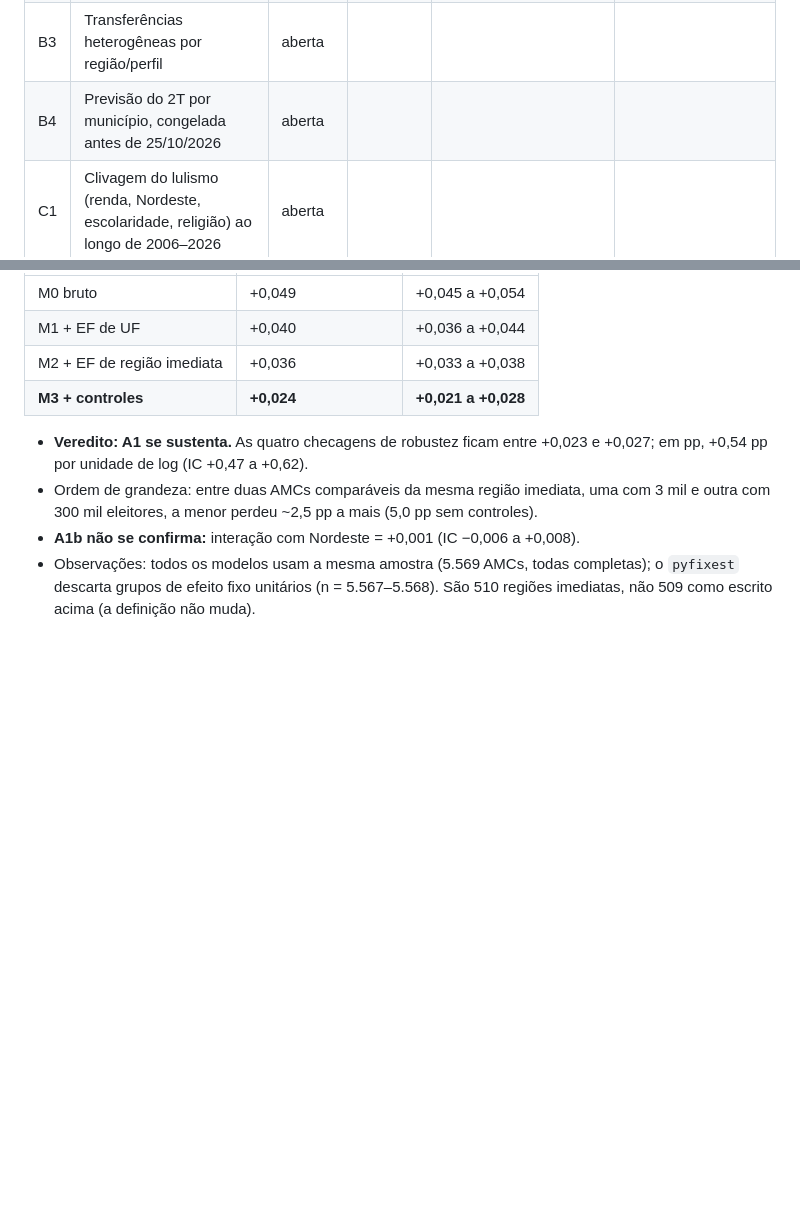
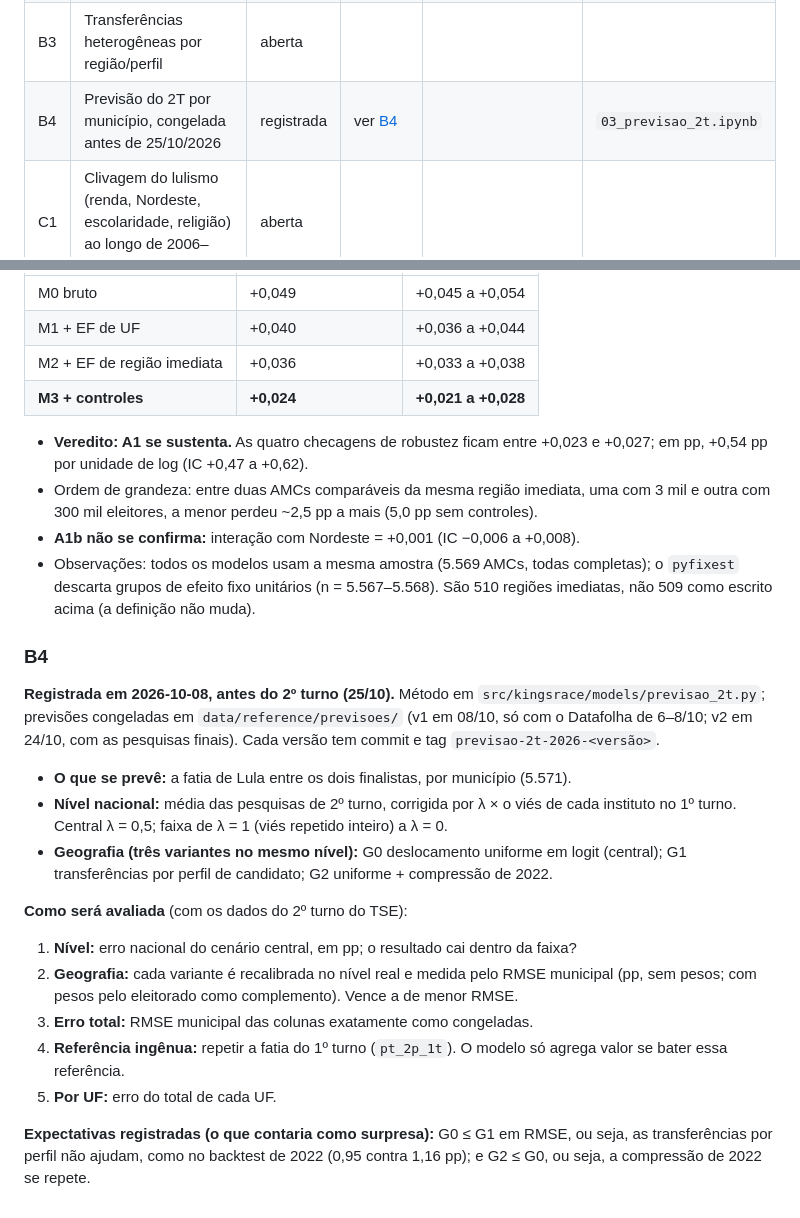
Before and after one commit to hellmrf/kingsrace, a Markdown page: docs/hipoteses.md, 2 parts joined by grey strips. Drawn GitHub-style; blank space fills up the shorter version.

Commit message:
docs(hipoteses): registra a previsão do 2T (B4) e como será avaliada
Co-Authored-By: Claude Opus 5.5 <noreply@anthropic.com>

```diff
--- a/docs/hipoteses.md
+++ b/docs/hipoteses.md
@@ -20,7 +20,7 @@ Detalhamento de cada hipótese em [plano.md](plano.md), seção 4.
 | B1 | Transferências 1T→2T de 2026 favorecem Flávio, ao contrário de 2022 | aberta | | | |
 | B2 | Variação da abstenção entre turnos e a quem beneficiou | aberta | | | |
 | B3 | Transferências heterogêneas por região/perfil | aberta | | | |
-| B4 | Previsão do 2T por município, congelada antes de 25/10/2026 | aberta | | | |
+| B4 | Previsão do 2T por município, congelada antes de 25/10/2026 | registrada | ver [B4](#b4) | | `03_previsao_2t.ipynb` |
 | C1 | Clivagem do lulismo (renda, Nordeste, escolaridade, religião) ao longo de 2006–2026 | aberta | | | |
 | C2 | Nacionalização vs. regionalização do voto do PT (decomposição de variância) | aberta | | | |
 | C3 | Tipologia de trajetórias municipais 2006–2026 | aberta | | | |
@@ -75,3 +75,30 @@ padrão bruto; o que se testa aqui é se ele sobrevive à composição dos munic
 - Observações: todos os modelos usam a mesma amostra (5.569 AMCs, todas completas); o
   `pyfixest` descarta grupos de efeito fixo unitários (n = 5.567–5.568). São 510 regiões
   imediatas, não 509 como escrito acima (a definição não muda).
+
+### B4
+
+**Registrada em 2026-10-08, antes do 2º turno (25/10).** Método em
+`src/kingsrace/models/previsao_2t.py`; previsões congeladas em
+`data/reference/previsoes/` (v1 em 08/10, só com o Datafolha de 6–8/10; v2 em 24/10, com as
+pesquisas finais). Cada versão tem commit e tag `previsao-2t-2026-<versão>`.
+
+- **O que se prevê:** a fatia de Lula entre os dois finalistas, por município (5.571).
+- **Nível nacional:** média das pesquisas de 2º turno, corrigida por λ × o viés de cada
+  instituto no 1º turno. Central λ = 0,5; faixa de λ = 1 (viés repetido inteiro) a λ = 0.
+- **Geografia (três variantes no mesmo nível):** G0 deslocamento uniforme em logit
+  (central); G1 transferências por perfil de candidato; G2 uniforme + compressão de 2022.
+
+**Como será avaliada** (com os dados do 2º turno do TSE):
+
+1. **Nível:** erro nacional do cenário central, em pp; o resultado cai dentro da faixa?
+2. **Geografia:** cada variante é recalibrada no nível real e medida pelo RMSE municipal
+   (pp, sem pesos; com pesos pelo eleitorado como complemento). Vence a de menor RMSE.
+3. **Erro total:** RMSE municipal das colunas exatamente como congeladas.
+4. **Referência ingênua:** repetir a fatia do 1º turno (`pt_2p_1t`). O modelo só agrega
+   valor se bater essa referência.
+5. **Por UF:** erro do total de cada UF.
+
+**Expectativas registradas (o que contaria como surpresa):** G0 ≤ G1 em RMSE, ou seja,
+as transferências por perfil não ajudam, como no backtest de 2022 (0,95 contra 1,16 pp);
+e G2 ≤ G0, ou seja, a compressão de 2022 se repete.
```
